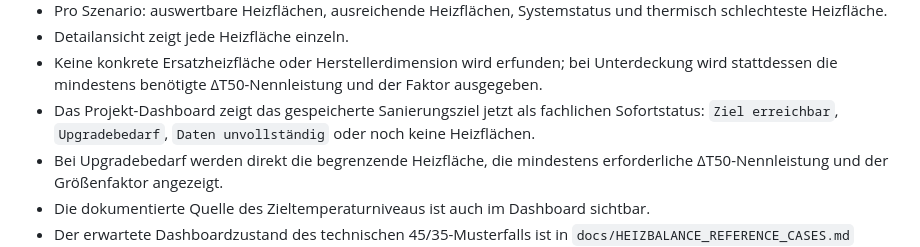
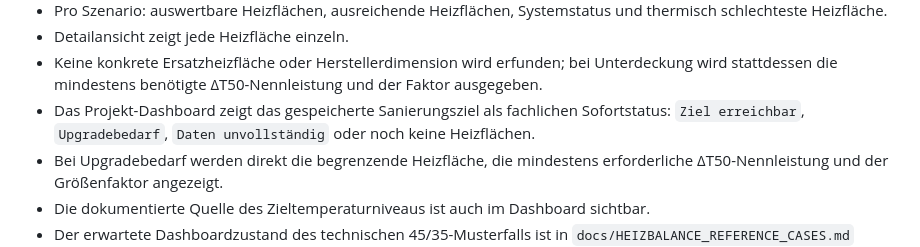
Before and after one commit to acciento89-bot/SHK, a Markdown page: docs/HEIZBALANCE_STATE.md, the part around the change. Rendered like a GitHub page.

Commit message:
docs(heizbalance): finalize pass 14 handoff

```diff
--- a/docs/HEIZBALANCE_STATE.md
+++ b/docs/HEIZBALANCE_STATE.md
@@ -100,7 +100,7 @@ Mobile SHK-Fachanwendung für raumweise Heizlast, Heizflächenprüfung, Niederte
 - Pro Szenario: auswertbare Heizflächen, ausreichende Heizflächen, Systemstatus und thermisch schlechteste Heizfläche.
 - Detailansicht zeigt jede Heizfläche einzeln.
 - Keine konkrete Ersatzheizfläche oder Herstellerdimension wird erfunden; bei Unterdeckung wird stattdessen die mindestens benötigte ΔT50-Nennleistung und der Faktor ausgegeben.
-- Das Projekt-Dashboard zeigt das gespeicherte Sanierungsziel jetzt als fachlichen Sofortstatus: `Ziel erreichbar`, `Upgradebedarf`, `Daten unvollständig` oder noch keine Heizflächen.
+- Das Projekt-Dashboard zeigt das gespeicherte Sanierungsziel als fachlichen Sofortstatus: `Ziel erreichbar`, `Upgradebedarf`, `Daten unvollständig` oder noch keine Heizflächen.
 - Bei Upgradebedarf werden direkt die begrenzende Heizfläche, die mindestens erforderliche ΔT50-Nennleistung und der Größenfaktor angezeigt.
 - Die dokumentierte Quelle des Zieltemperaturniveaus ist auch im Dashboard sichtbar.
 - Der erwartete Dashboardzustand des technischen 45/35-Musterfalls ist in `docs/HEIZBALANCE_REFERENCE_CASES.md` festgehalten.
```
